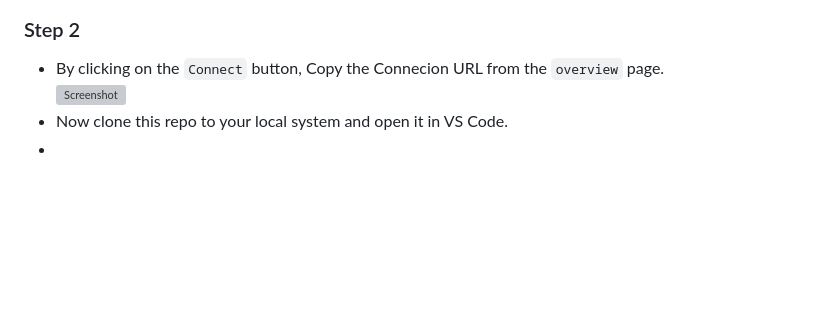
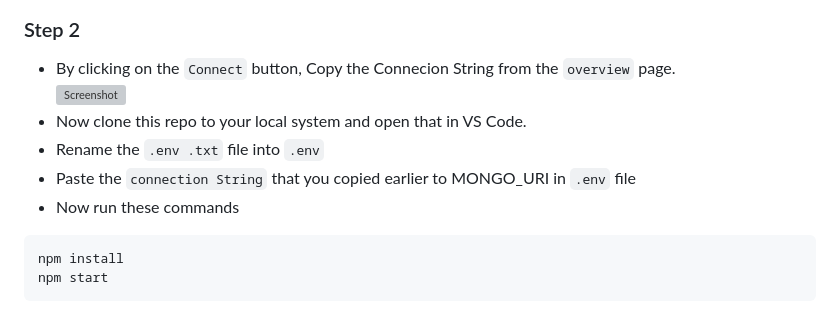
Before and after one commit to rakshixh/FakeAuthentication-API, a Markdown page: README.md, the part around the change. Drawn GitHub-style; blank space fills up the shorter version; grey boxes are pictures that could not be loaded.

````diff
--- a/README.md
+++ b/README.md
@@ -31,7 +31,13 @@
  ![Screenshot](https://github.com/rakshixh/FakeAuthentication-API/assets/83587918/d7896be3-27cc-4f87-89f3-e53cdf6ddc6e)
 
 ### Step 2
-- By clicking on the `Connect` button, Copy the Connecion URL from the `overview` page. <br>
+- By clicking on the `Connect` button, Copy the Connecion String from the `overview` page. <br>
 ![Screenshot](https://github.com/rakshixh/FakeAuthentication-API/assets/83587918/40fd3c4d-04ef-4aae-9692-10d83058844a)
-- Now clone this repo to your local system and open it in VS Code.
--
+- Now clone this repo to your local system and open that in VS Code.
+- Rename the `.env .txt` file into `.env`
+- Paste the `connection String` that you copied earlier to MONGO_URI in `.env` file
+- Now run these commands
+```
+npm install
+npm start
+```
````
